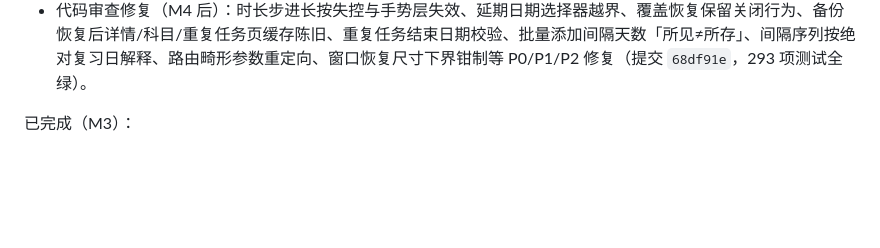
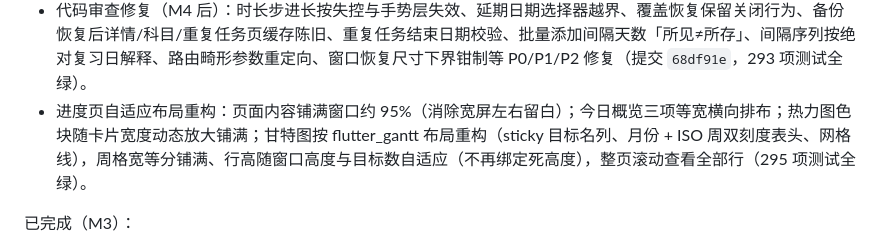
Before and after one commit to xiegaoxiao/timecalc, a Markdown page: README.md, the part around the change. Rendered like a GitHub page; blank space fills up the shorter version.

Commit message:
docs: 进度页自适应布局重构记录（CHANGELOG / README）

```diff
--- a/README.md
+++ b/README.md
@@ -51,6 +51,7 @@ TimeCalc 是一款本地优先的个人目标与截止日期管理工具，帮
 - 时长显示人性化（分钟 →「N 小时 M 分」）与小时/分钟步进器输入。
 - 代码审查修复（schema v5）：创建目标必选截止日期、科目删除不触发外键异常、任务备注可清空、重复任务编辑基础信息生效、逾期横幅不再被空态遮蔽、删除的重复实例不再复活（墓碑）等 P0/P1/P2 修复。
 - 代码审查修复（M4 后）：时长步进长按失控与手势层失效、延期日期选择器越界、覆盖恢复保留关闭行为、备份恢复后详情/科目/重复任务页缓存陈旧、重复任务结束日期校验、批量添加间隔天数「所见≠所存」、间隔序列按绝对复习日解释、路由畸形参数重定向、窗口恢复尺寸下界钳制等 P0/P1/P2 修复（提交 `68df91e`，293 项测试全绿）。
+- 进度页自适应布局重构：页面内容铺满窗口约 95%（消除宽屏左右留白）；今日概览三项等宽横向排布；热力图色块随卡片宽度动态放大铺满；甘特图按 flutter_gantt 布局重构（sticky 目标名列、月份 + ISO 周双刻度表头、网格线），周格宽等分铺满、行高随窗口高度与目标数自适应（不再绑定死高度），整页滚动查看全部行（295 项测试全绿）。
 
 已完成（M3）：
 
```
Also changed, not shown: CHANGELOG.md (+8 -0 lines).
